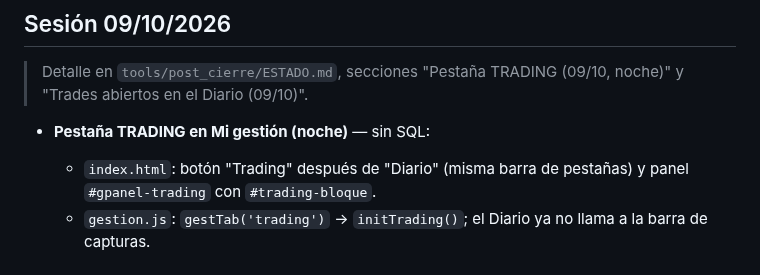
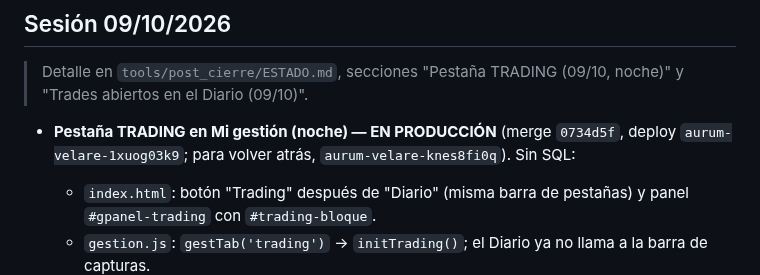
Before and after one commit to sudescansovital-hue/Aurum-velare, a Markdown page: docs/ARQUITECTURA.md, the part around the change. Drawn GitHub-style.

```diff
--- a/docs/ARQUITECTURA.md
+++ b/docs/ARQUITECTURA.md
@@ -10,7 +10,9 @@
 > Detalle en `tools/post_cierre/ESTADO.md`, secciones "Pestaña TRADING
 > (09/10, noche)" y "Trades abiertos en el Diario (09/10)".
 
-- **Pestaña TRADING en Mi gestión (noche)** — sin SQL:
+- **Pestaña TRADING en Mi gestión (noche) — EN PRODUCCIÓN** (merge `0734d5f`,
+  deploy `aurum-velare-1xuog03k9`; para volver atrás, `aurum-velare-knes8fi0q`).
+  Sin SQL:
   - `index.html`: botón "Trading" después de "Diario" (misma barra de
     pestañas) y panel `#gpanel-trading` con `#trading-bloque`.
   - `gestion.js`: `gestTab('trading')` → `initTrading()`; el Diario ya no
```
Also changed, not shown: tools/post_cierre/ESTADO.md (+7 -2 lines).
